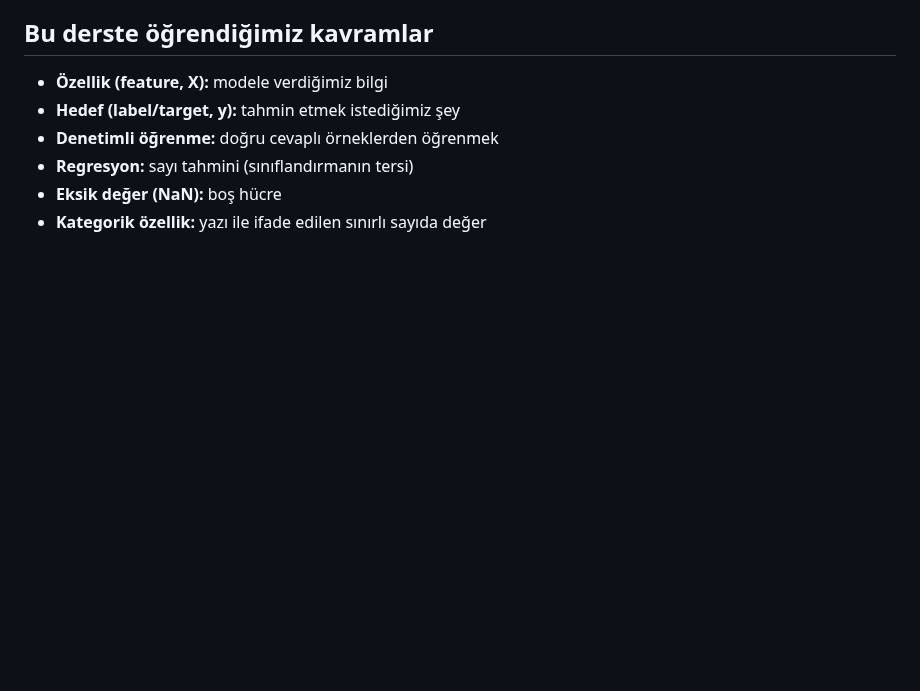
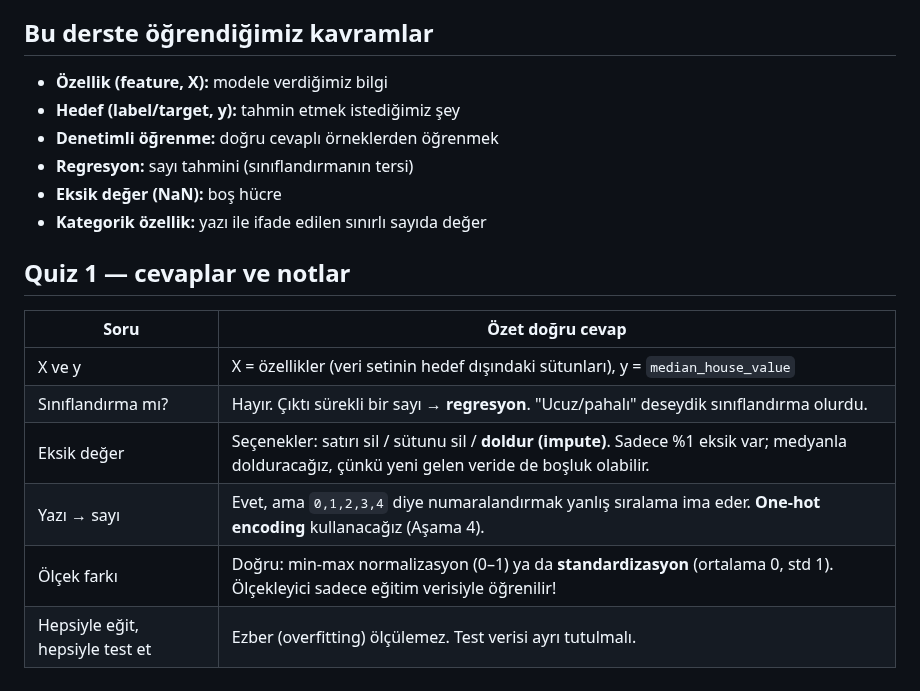
Before and after one commit to mikbalarikan/ML_hizli_ogren, a Markdown page: docs/01_veri.md, the part around the change. GitHub-like rendering; blank space fills up the shorter version.

```diff
--- a/docs/01_veri.md
+++ b/docs/01_veri.md
@@ -82,3 +82,14 @@ Kıyı (özellikle SF ve LA) kırmızı, yani pahalı. İç bölgeler mavi, yani
 - **Regresyon:** sayı tahmini (sınıflandırmanın tersi)
 - **Eksik değer (NaN):** boş hücre
 - **Kategorik özellik:** yazı ile ifade edilen sınırlı sayıda değer
+
+## Quiz 1 — cevaplar ve notlar
+
+| Soru | Özet doğru cevap |
+|---|---|
+| X ve y | X = özellikler (veri setinin hedef dışındaki sütunları), y = `median_house_value` |
+| Sınıflandırma mı? | Hayır. Çıktı sürekli bir sayı → **regresyon**. "Ucuz/pahalı" deseydik sınıflandırma olurdu. |
+| Eksik değer | Seçenekler: satırı sil / sütunu sil / **doldur (impute)**. Sadece %1 eksik var; medyanla dolduracağız, çünkü yeni gelen veride de boşluk olabilir. |
+| Yazı → sayı | Evet, ama `0,1,2,3,4` diye numaralandırmak yanlış sıralama ima eder. **One-hot encoding** kullanacağız (Aşama 4). |
+| Ölçek farkı | Doğru: min-max normalizasyon (0–1) ya da **standardizasyon** (ortalama 0, std 1). Ölçekleyici sadece eğitim verisiyle öğrenilir! |
+| Hepsiyle eğit, hepsiyle test et | Ezber (overfitting) ölçülemez. Test verisi ayrı tutulmalı. |
```
Also changed, not shown: gorseller/04_rastgele_ayirma_sorunu.png (added), 1 other file.
